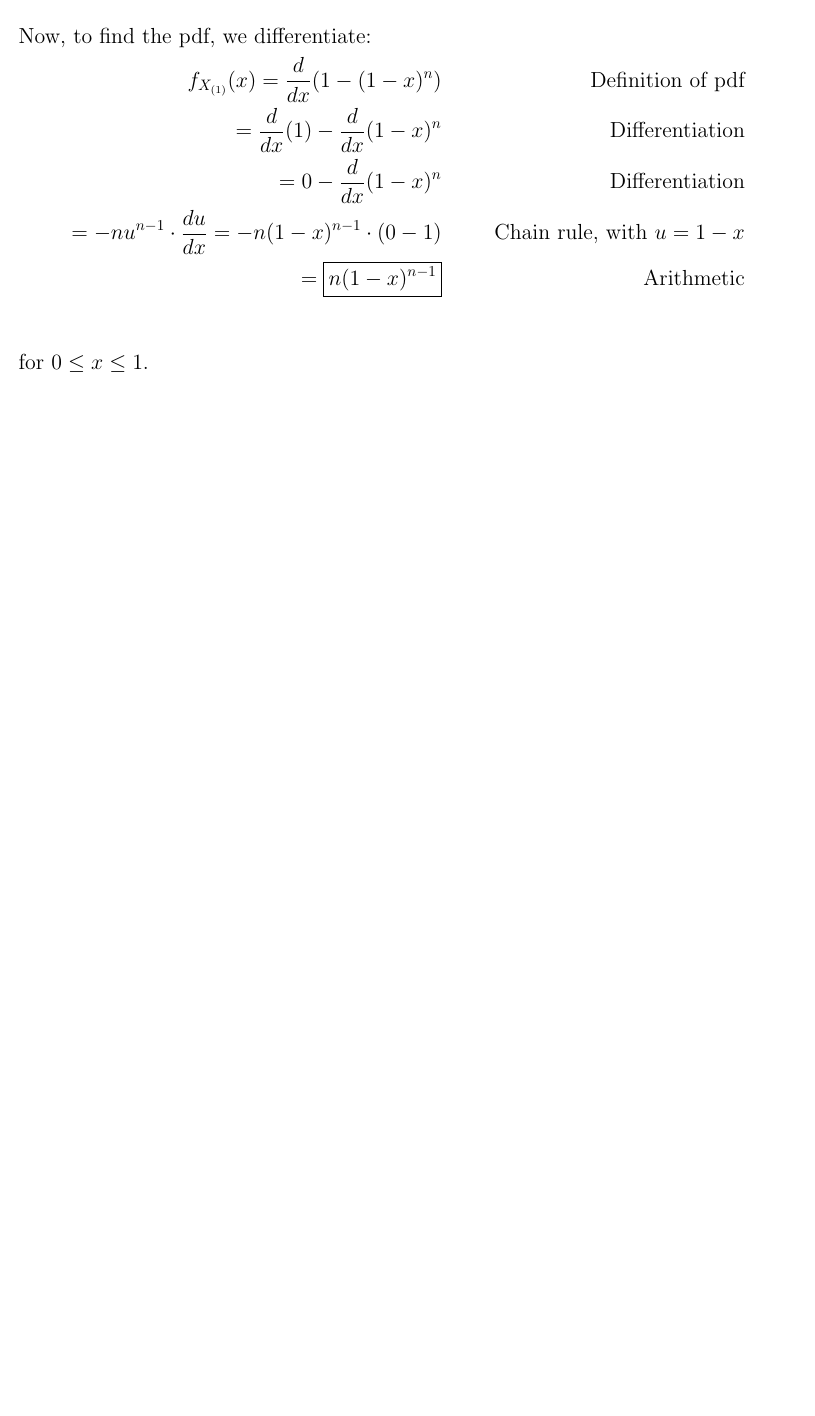
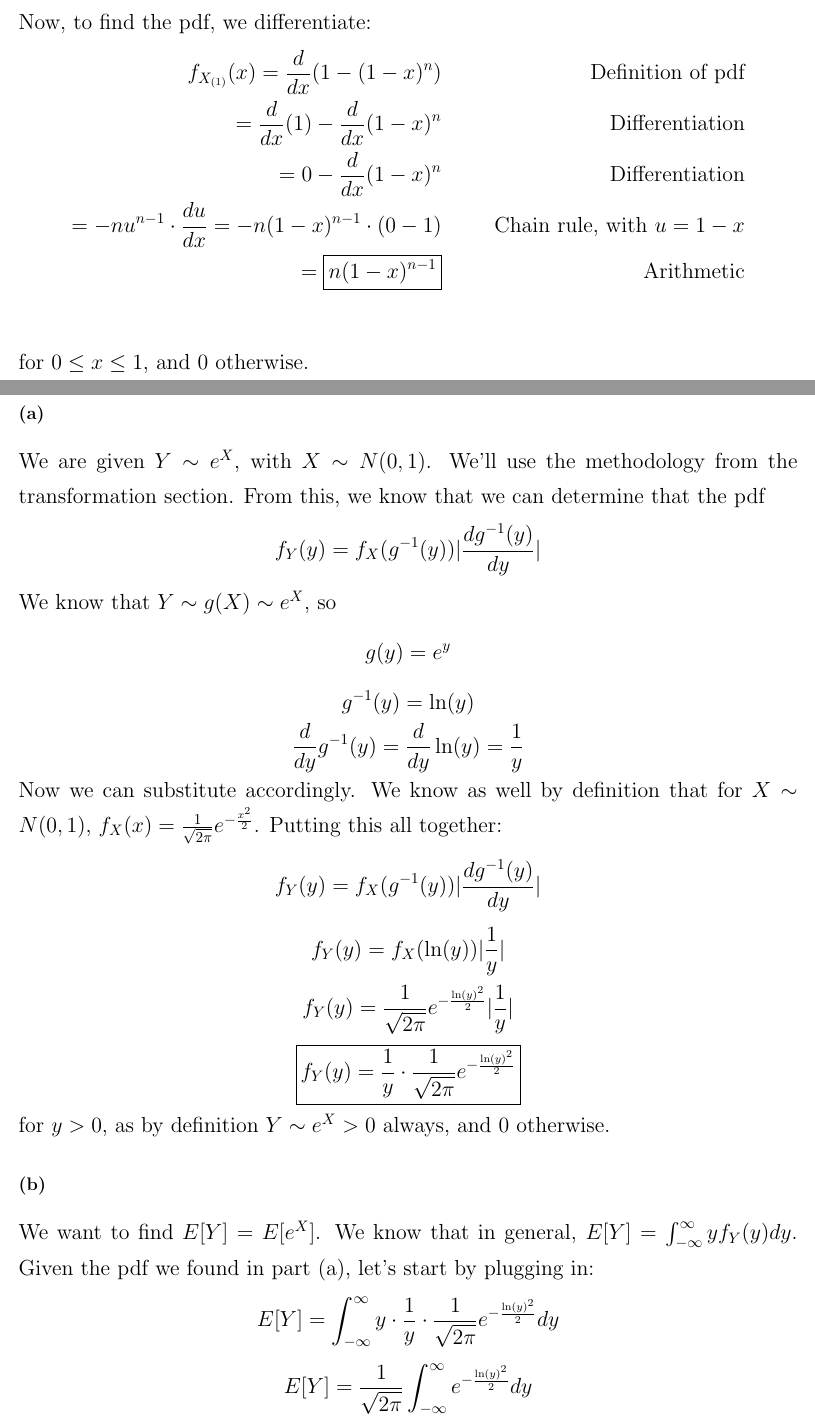
Before and after one commit to michaelghuang19/EN.625.633.81, a LaTeX document (Module 1/mhuang_hw1.tex): part of page 5 of 5 before the commit and two parts of pages 5 and 6 of 7 after it, the two joined at a grey line, cut so that both start at the same text, the shorter picture padded with empty space. Compiled offline with pdfLaTeX.

Commit message:
all but 1 done

```diff
--- a/Module 1/mhuang_hw1.tex
+++ b/Module 1/mhuang_hw1.tex
@@ -202,7 +202,7 @@ Now, to find the pdf, we differentiate:
   = - nu^{n-1} \cdot \frac{du}{dx} = - n(1-x)^{n-1} \cdot (0 - 1) && \text{Chain rule, with } u = 1 - x \\
   = \boxed{n(1-x)^{n-1}} && \text{Arithmetic} \\
 \end{align*}
-for \(0 \leq x \leq 1\).
+for \(0 \leq x \leq 1\), and 0 otherwise.
 
 }
 
@@ -212,5 +212,42 @@ for \(0 \leq x \leq 1\).
 
 \subsection*{(a)}
 
+We are given \(Y \sim e^X\), with \(X \sim N(0, 1)\). We'll use the methodology from the transformation section. From this, we know that we can determine that the pdf
+\[
+  f_Y(y) = f_X(g^{-1}(y))|\frac{d g^{-1}(y)}{dy}|
+\]
+We know that \(Y \sim g(X) \sim e^X\), so
+\[
+  g(y) = e^y
+\]
+\[
+  g^{-1}(y) = \ln(y)
+\]
+\[
+  \frac{d}{dy}g^{-1}(y) = \frac{d}{dy}\ln(y) = \frac{1}{y}
+\]
+Now we can substitute accordingly. We know as well by definition that for \(X \sim N(0, 1)\), \(f_X(x) = \frac{1}{\sqrt{2\pi}}e^{-\frac{x^2}{2}}\). Putting this all together:
+\[
+  f_Y(y) = f_X(g^{-1}(y))|\frac{d g^{-1}(y)}{dy}|
+\]
+\[
+  f_Y(y) = f_X(\ln(y))|\frac{1}{y}|
+\]
+\[
+  f_Y(y) = \frac{1}{\sqrt{2\pi}}e^{-\frac{\ln(y)^2}{2}}|\frac{1}{y}|
+\]
+\[
+  \boxed{f_Y(y) = \frac{1}{y} \cdot \frac{1}{\sqrt{2\pi}}e^{-\frac{\ln(y)^2}{2}}}
+\]
+for \(y > 0\), as by definition \(Y \sim e^X > 0\) always, and 0 otherwise.
+
 \subsection*{(b)}
 
+We want to find \(E[Y] = E[e^X]\).
+% By definition, since for \(X \sim N(\mu, \sigma^2)\), \(E[X] = \mu + \sigma^2\); in this case, \(X \sim N(0,1)\) so \(E[X] = 0 + 1^2 = 1\)
+We know that in general, \(E[Y] = \int_{-\infty}^{\infty} y f_Y(y) dy\). Given the pdf we found in part (a), let's start by plugging in:
+\[
+  E[Y] = \int_{-\infty}^{\infty} y \cdot \frac{1}{y} \cdot \frac{1}{\sqrt{2\pi}}e^{-\frac{\ln(y)^2}{2}} dy
+\]
+\[
+  E[Y] = \frac{1}{\sqrt{2\pi}}\int_{-\infty}^{\infty} e^{-\frac{\ln(y)^2}{2}} dy
```
Also changed, not shown: Module 1/mhuang_hw1.pdf, Module 1/mhuang_hw1.tex (39 more changed lines), 3 other files.
